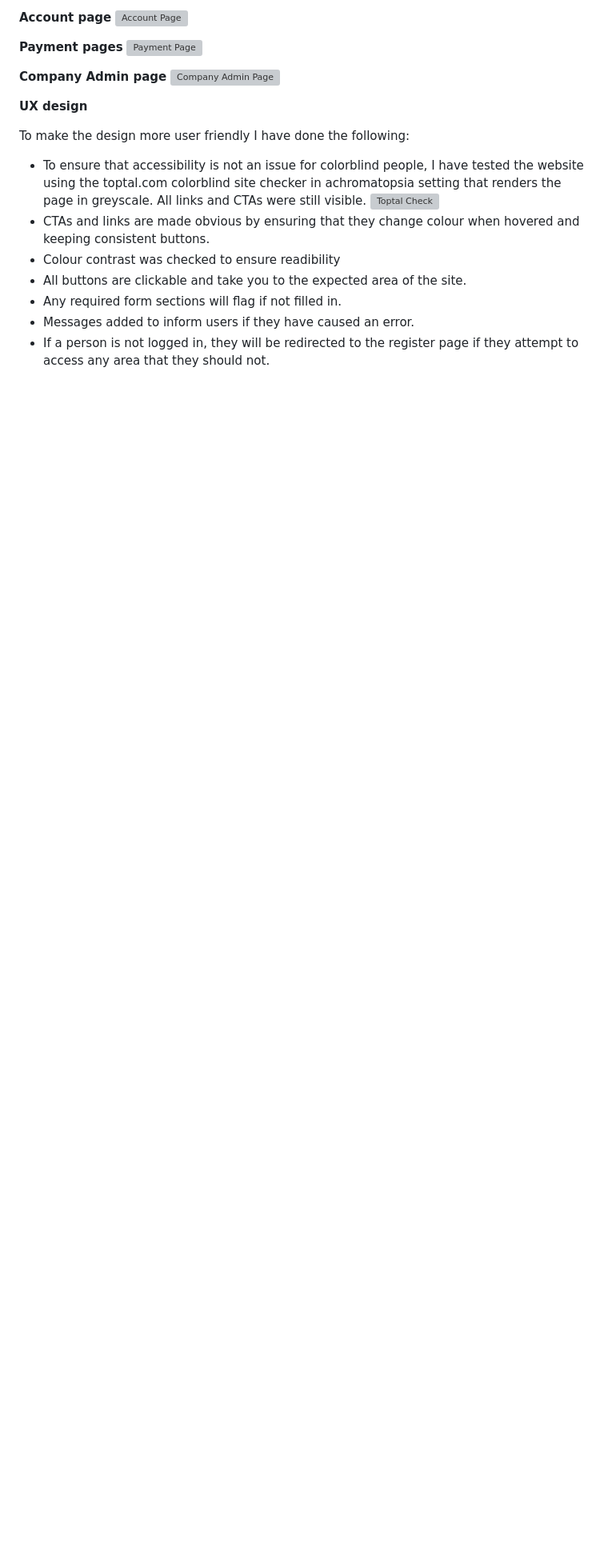
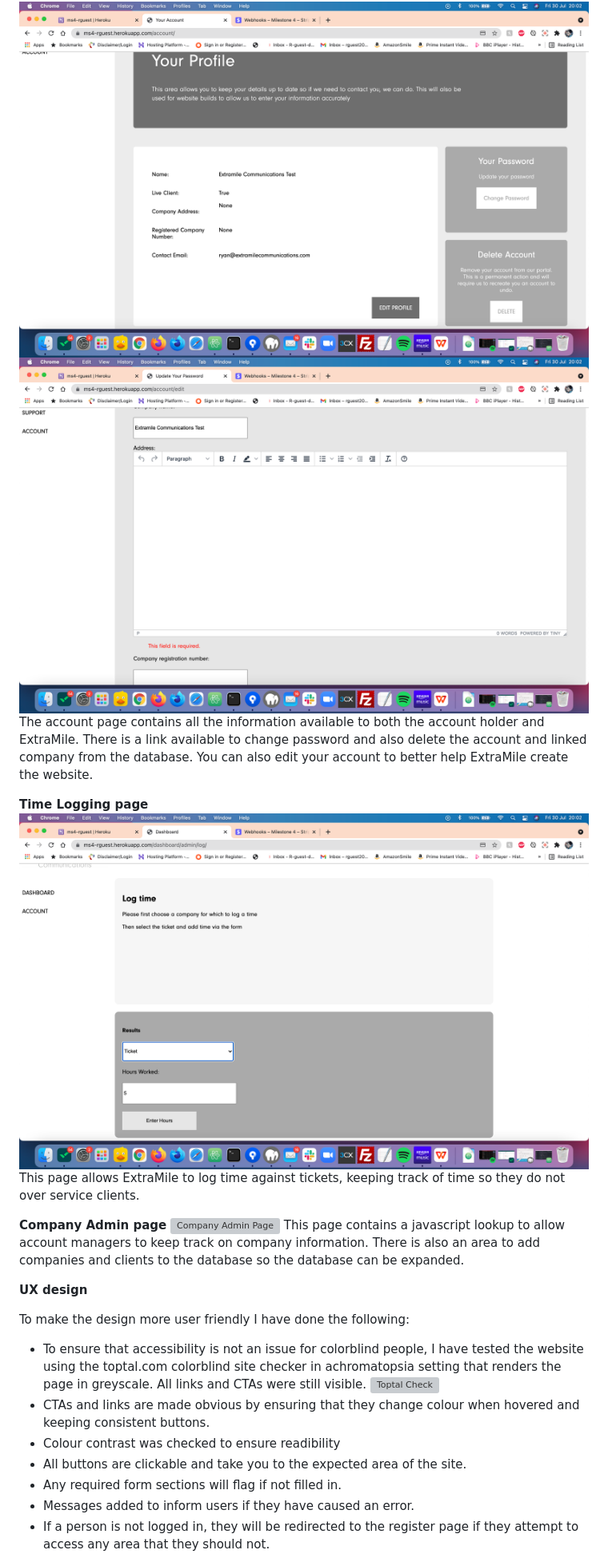
Before and after one commit to rguest20/MS4-1, a Markdown page: README.md, the part around the change printed below. Shown: that part at 80% size. Drawn GitHub-style; blank space fills up the shorter version; grey boxes are pictures that could not be loaded.

```diff
--- a/README.md
+++ b/README.md
@@ -132,13 +134,16 @@ For both the admin and client there are dashboard with obvious call to actions a
 
 **Account page**
-![Account Page](static/images/account.png "Account Page")
+![Account Page](docs/profile.png "Account Page")
+![Account Page](docs/profile-edit.png "Account Edit Page")
+The account page contains all the information available to both the account holder and ExtraMile.  There is a link available to change password and also delete the account and linked company from the database.  You can also edit your account to better help ExtraMile create the website.
 
-**Payment pages**
-![Payment Page](static/images/jobpost.png "Job Post Page")
-
+**Time Logging page**
+![Time Logging Page](docs/time-logging.png "Time Logging Page")
+This page allows ExtraMile to log time against tickets, keeping track of time so they do not over service clients.
 
 **Company Admin page**
 ![Company Admin Page](static/images/profile.png "Profile Page")
+This page contains a javascript lookup to allow account managers to keep track on company information.  There is also an area to add companies and clients to the database so the database can be expanded.
 
 **UX design**
 
```
Also changed, not shown: other parts of README.md (+12 -10 lines), docs/entity.png (added), docs/htmlcheck.png (added), 1 other file.
